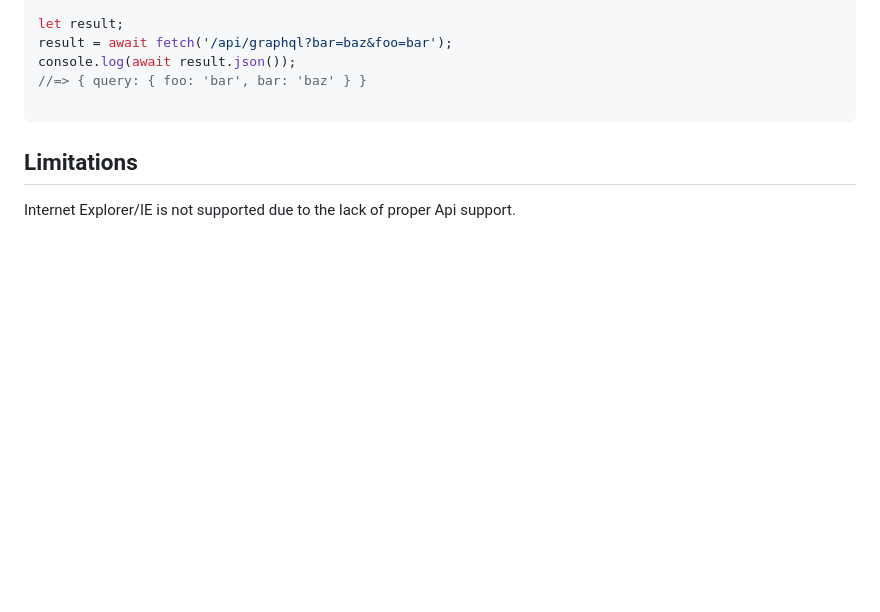
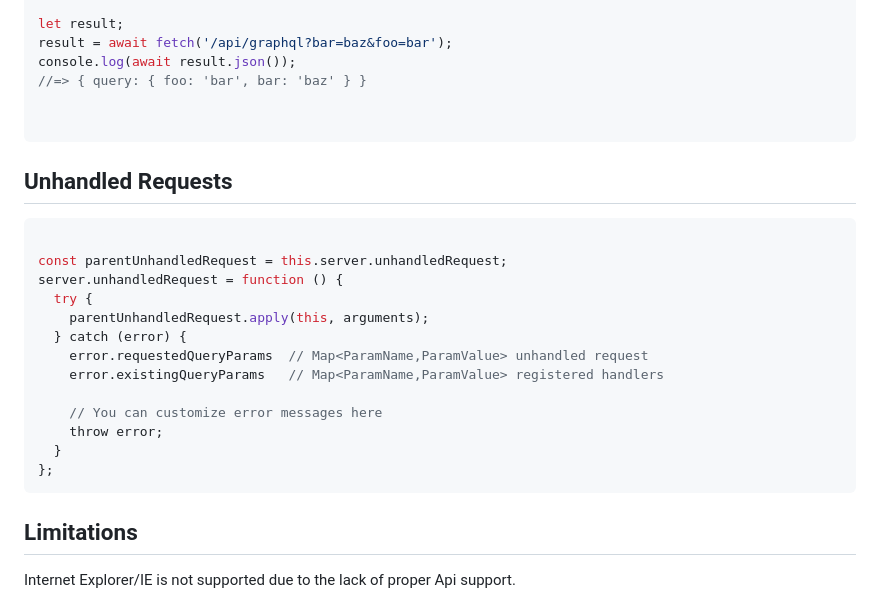
Before and after one commit to rwjblue/pretender-query-param-handler, a Markdown page: README.md, the part around the change. GitHub-like rendering; blank space fills up the shorter version.

Commit message:
docs: Document #15

````diff
--- a/README.md
+++ b/README.md
@@ -125,7 +125,27 @@ result = await fetch('/api/graphql?bar=baz&foo=bar');
 console.log(await result.json());
 //=> { query: { foo: 'bar', bar: 'baz' } }
 
+
 ```
+Unhandled Requests
+------------------------------------------------------------------------------
+
+```javascript
+
+const parentUnhandledRequest = this.server.unhandledRequest;
+server.unhandledRequest = function () {
+  try {
+    parentUnhandledRequest.apply(this, arguments);
+  } catch (error) {
+    error.requestedQueryParams  // Map<ParamName,ParamValue> unhandled request
+    error.existingQueryParams   // Map<ParamName,ParamValue> registered handlers
+
+    // You can customize error messages here
+    throw error;
+  }
+};
+```
+
 
 Limitations
 ------------------------------------------------------------------------------
````
